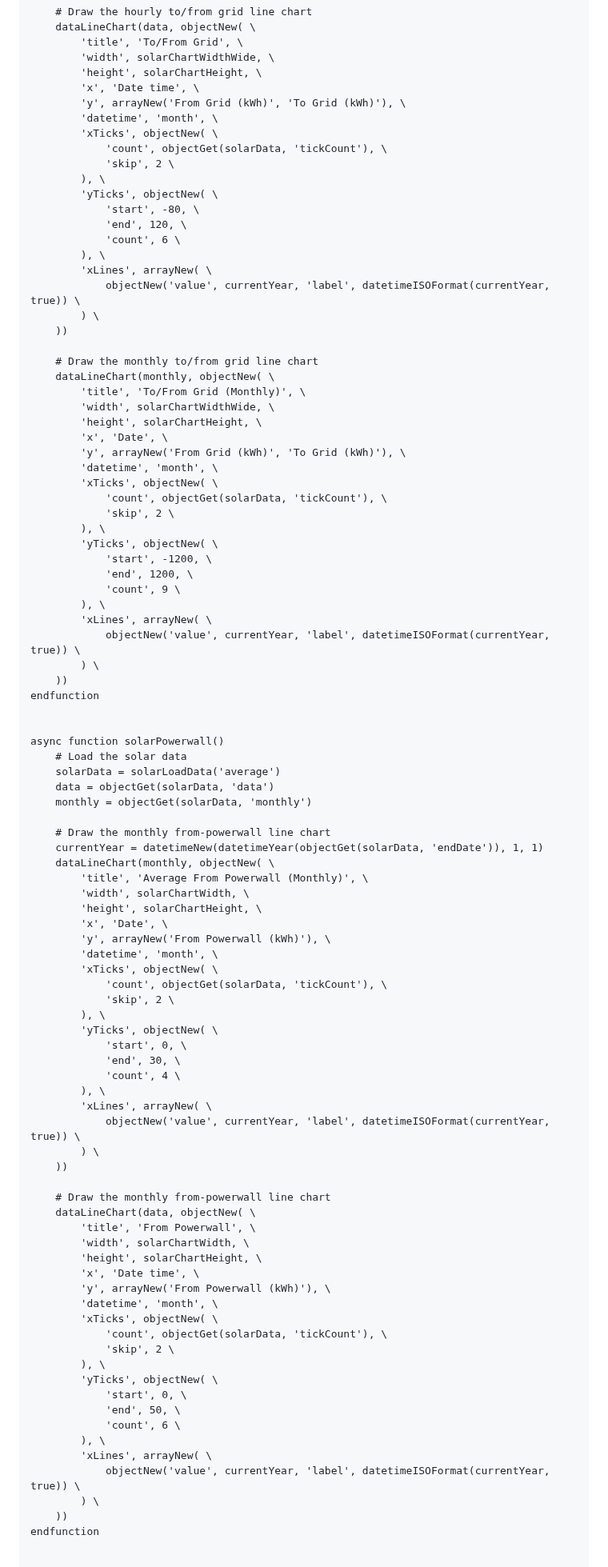
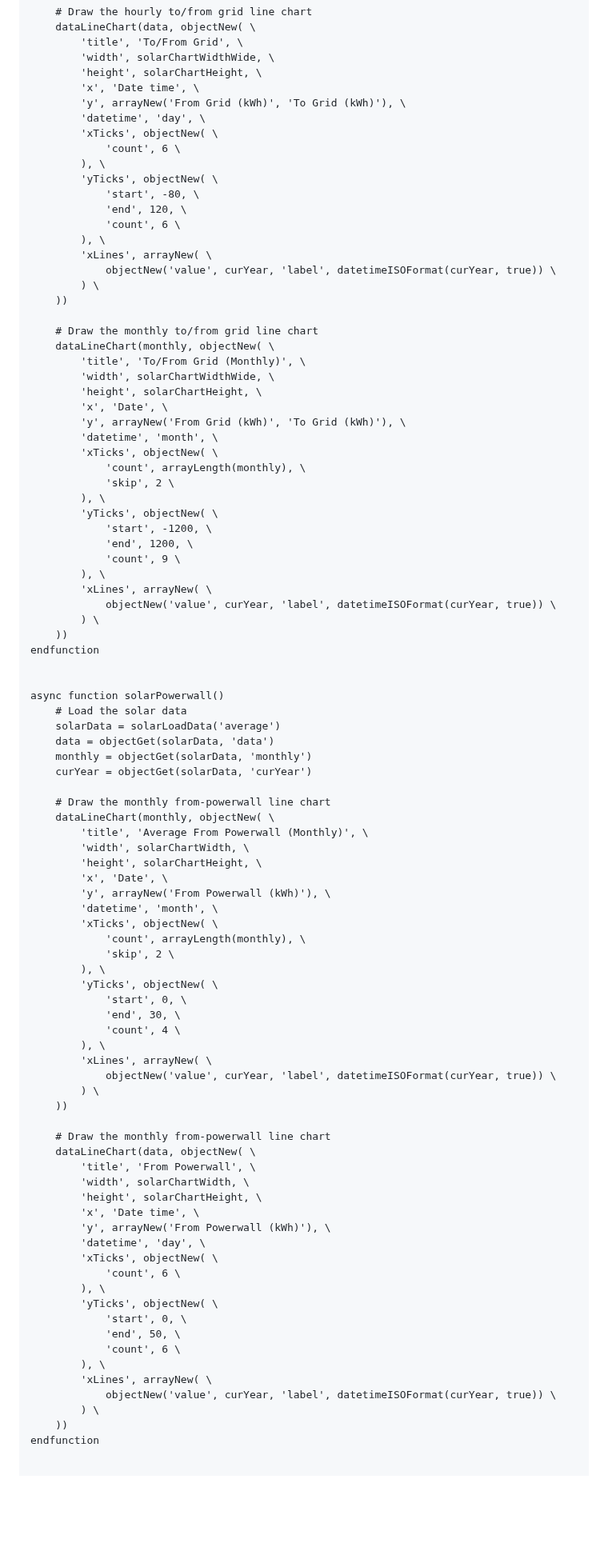
Before and after one commit to craigahobbs/solar, a Markdown page: solar.md, the part around one of its changes. Shown at 80% size. Rendered like a GitHub page; blank space fills up the shorter version.

```diff
--- a/solar.md
+++ b/solar.md
@@ -179,10 +179,9 @@ async function solarGrid()
         'height', solarChartHeight, \
         'x', 'Date time', \
         'y', arrayNew('From Grid (kWh)', 'To Grid (kWh)'), \
-        'datetime', 'month', \
+        'datetime', 'day', \
         'xTicks', objectNew( \
-            'count', objectGet(solarData, 'tickCount'), \
-            'skip', 2 \
+            'count', 6 \
         ), \
         'yTicks', objectNew( \
             'start', -80, \
@@ -190,7 +189,7 @@ async function solarGrid()
             'count', 6 \
         ), \
         'xLines', arrayNew( \
-            objectNew('value', currentYear, 'label', datetimeISOFormat(currentYear, true)) \
+            objectNew('value', curYear, 'label', datetimeISOFormat(curYear, true)) \
         ) \
     ))
 
@@ -203,7 +202,7 @@ async function solarGrid()
         'y', arrayNew('From Grid (kWh)', 'To Grid (kWh)'), \
         'datetime', 'month', \
         'xTicks', objectNew( \
-            'count', objectGet(solarData, 'tickCount'), \
+            'count', arrayLength(monthly), \
             'skip', 2 \
         ), \
         'yTicks', objectNew( \
@@ -212,7 +211,7 @@ async function solarGrid()
             'count', 9 \
         ), \
         'xLines', arrayNew( \
-            objectNew('value', currentYear, 'label', datetimeISOFormat(currentYear, true)) \
+            objectNew('value', curYear, 'label', datetimeISOFormat(curYear, true)) \
         ) \
     ))
 endfunction
@@ -223,9 +222,9 @@ async function solarPowerwall()
     solarData = solarLoadData('average')
     data = objectGet(solarData, 'data')
     monthly = objectGet(solarData, 'monthly')
+    curYear = objectGet(solarData, 'curYear')
 
     # Draw the monthly from-powerwall line chart
-    currentYear = datetimeNew(datetimeYear(objectGet(solarData, 'endDate')), 1, 1)
     dataLineChart(monthly, objectNew( \
         'title', 'Average From Powerwall (Monthly)', \
         'width', solarChartWidth, \
@@ -234,7 +233,7 @@ async function solarPowerwall()
         'y', arrayNew('From Powerwall (kWh)'), \
         'datetime', 'month', \
         'xTicks', objectNew( \
-            'count', objectGet(solarData, 'tickCount'), \
+            'count', arrayLength(monthly), \
             'skip', 2 \
         ), \
         'yTicks', objectNew( \
@@ -243,7 +242,7 @@ async function solarPowerwall()
             'count', 4 \
         ), \
         'xLines', arrayNew( \
-            objectNew('value', currentYear, 'label', datetimeISOFormat(currentYear, true)) \
+            objectNew('value', curYear, 'label', datetimeISOFormat(curYear, true)) \
         ) \
     ))
 
@@ -254,10 +253,9 @@ async function solarPowerwall()
         'height', solarChartHeight, \
         'x', 'Date time', \
         'y', arrayNew('From Powerwall (kWh)'), \
-        'datetime', 'month', \
+        'datetime', 'day', \
         'xTicks', objectNew( \
-            'count', objectGet(solarData, 'tickCount'), \
-            'skip', 2 \
+            'count', 6 \
         ), \
         'yTicks', objectNew( \
             'start', 0, \
@@ -265,7 +263,7 @@ async function solarPowerwall()
             'count', 6 \
         ), \
         'xLines', arrayNew( \
-            objectNew('value', currentYear, 'label', datetimeISOFormat(currentYear, true)) \
+            objectNew('value', curYear, 'label', datetimeISOFormat(curYear, true)) \
         ) \
     ))
 endfunction
```
Also changed, not shown: other parts of solar.md (+8 -21 lines).
